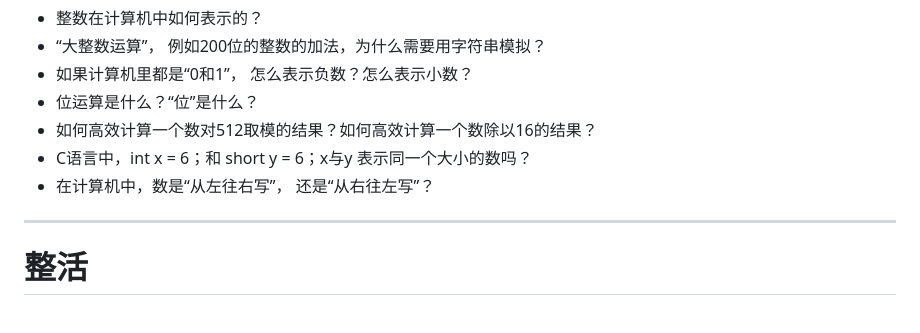
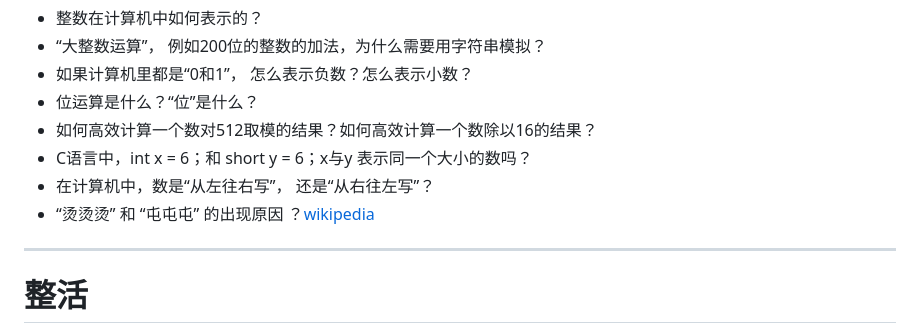
Before and after one commit to fuquan99666/ICS-Slides, a Markdown page: slides.md, the part around the change. Drawn GitHub-style.

Commit message:
add 中文乱码 wiki

```diff
--- a/slides.md
+++ b/slides.md
@@ -235,6 +235,7 @@ layout: two-cols-header
 - 如何高效计算一个数对512取模的结果？如何高效计算一个数除以16的结果？
 - C语言中，int x = 6；和 short y = 6；x与y 表示同一个大小的数吗？
 - 在计算机中，数是“从左往右写”， 还是“从右往左写”？
+- “烫烫烫” 和 “屯屯屯” 的出现原因 ？[wikipedia](https://zh.wikipedia.org/wiki/中文亂碼)
 
 ---
 
```
